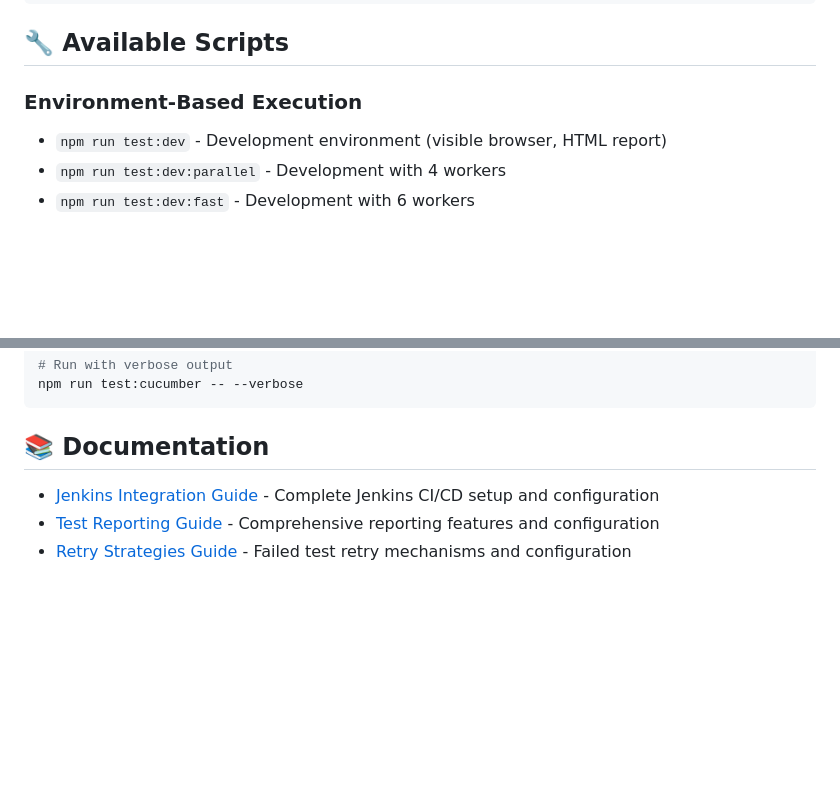
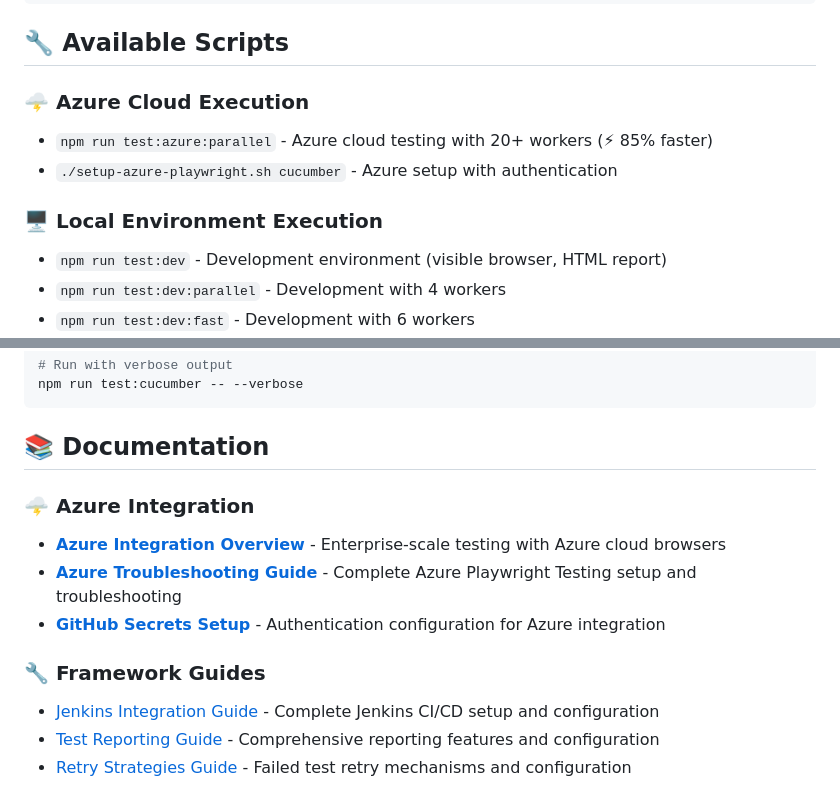
Before and after one commit to zulyarkurban/Playwright-Automation-Framework, a Markdown page: README.md, 2 parts joined by grey strips. GitHub-like rendering; blank space fills up the shorter version.

```diff
--- a/README.md
+++ b/README.md
@@ -93,7 +106,11 @@ npm run test:cucumber:headless
 
 ## 🔧 Available Scripts
 
-### Environment-Based Execution
+### 🌩️ Azure Cloud Execution
+- `npm run test:azure:parallel` - Azure cloud testing with 20+ workers (⚡ 85% faster)
+- `./setup-azure-playwright.sh cucumber` - Azure setup with authentication
+
+### 🖥️ Local Environment Execution
 - `npm run test:dev` - Development environment (visible browser, HTML report)
 - `npm run test:dev:parallel` - Development with 4 workers
 - `npm run test:dev:fast` - Development with 6 workers
@@ -529,6 +552,12 @@ npm run test:cucumber -- --verbose
 
 ## 📚 Documentation
 
+### 🌩️ Azure Integration
+- **[Azure Integration Overview](README-AZURE-INTEGRATION.md)** - Enterprise-scale testing with Azure cloud browsers
+- **[Azure Troubleshooting Guide](docs/AZURE_TROUBLESHOOTING.md)** - Complete Azure Playwright Testing setup and troubleshooting
+- **[GitHub Secrets Setup](docs/GITHUB_SECRETS_SETUP.md)** - Authentication configuration for Azure integration
+
+### 🔧 Framework Guides
 - [Jenkins Integration Guide](docs/JENKINS_INTEGRATION.md) - Complete Jenkins CI/CD setup and configuration
 - [Test Reporting Guide](docs/REPORTING.md) - Comprehensive reporting features and configuration
 - [Retry Strategies Guide](docs/RETRY_STRATEGIES.md) - Failed test retry mechanisms and configuration
```
Also changed, not shown: other parts of README.md (+34 -15 lines), README-AZURE-INTEGRATION.md (added, +115 -0 lines), docs/AZURE_TROUBLESHOOTING.md (+168 -72 lines).
